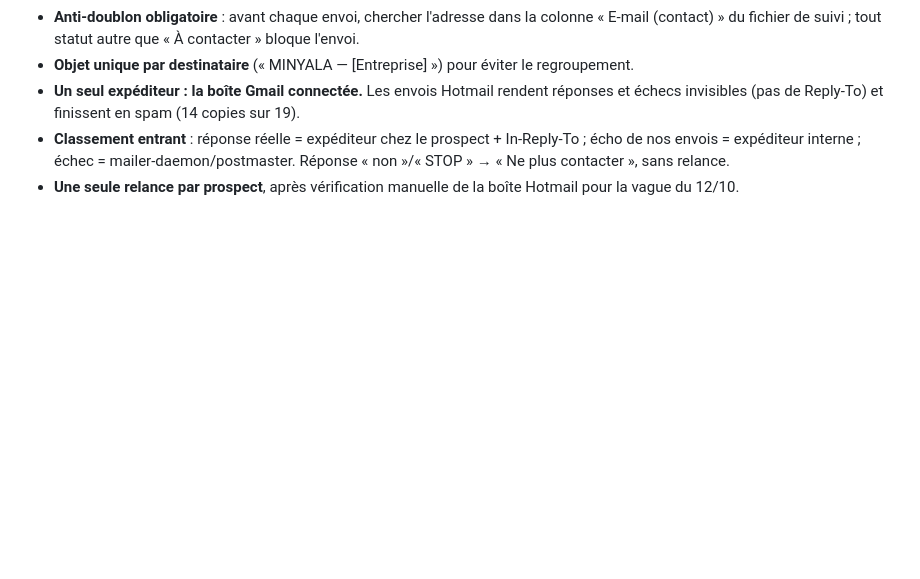
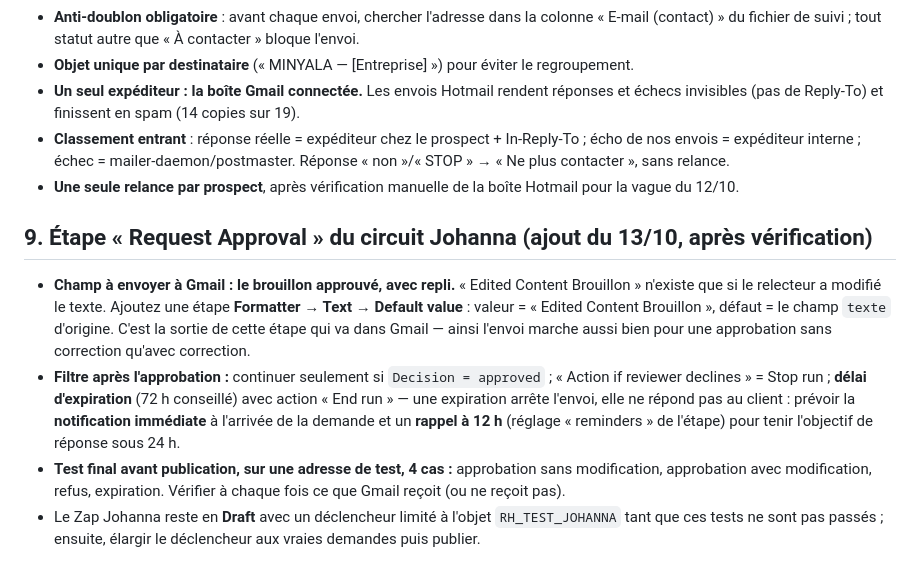
Before and after one commit to customerservice-dot/retreats-holidays-johanna, a Markdown page: admin/automatisation-zapier.md, the part around the change. Rendered like a GitHub page; blank space fills up the shorter version.

```diff
--- a/admin/automatisation-zapier.md
+++ b/admin/automatisation-zapier.md
@@ -156,3 +156,10 @@ Le 12/10, 19 e-mails de prospection sont partis depuis une boîte Hotmail person
 - **Un seul expéditeur : la boîte Gmail connectée.** Les envois Hotmail rendent réponses et échecs invisibles (pas de Reply-To) et finissent en spam (14 copies sur 19).
 - **Classement entrant** : réponse réelle = expéditeur chez le prospect + In-Reply-To ; écho de nos envois = expéditeur interne ; échec = mailer-daemon/postmaster. Réponse « non »/« STOP » → « Ne plus contacter », sans relance.
 - **Une seule relance par prospect**, après vérification manuelle de la boîte Hotmail pour la vague du 12/10.
+
+## 9. Étape « Request Approval » du circuit Johanna (ajout du 13/10, après vérification)
+
+- **Champ à envoyer à Gmail : le brouillon approuvé, avec repli.** « Edited Content Brouillon » n'existe que si le relecteur a modifié le texte. Ajoutez une étape **Formatter → Text → Default value** : valeur = « Edited Content Brouillon », défaut = le champ `texte` d'origine. C'est la sortie de cette étape qui va dans Gmail — ainsi l'envoi marche aussi bien pour une approbation sans correction qu'avec correction.
+- **Filtre après l'approbation :** continuer seulement si `Decision = approved` ; « Action if reviewer declines » = Stop run ; **délai d'expiration** (72 h conseillé) avec action « End run » — une expiration arrête l'envoi, elle ne répond pas au client : prévoir la **notification immédiate** à l'arrivée de la demande et un **rappel à 12 h** (réglage « reminders » de l'étape) pour tenir l'objectif de réponse sous 24 h.
+- **Test final avant publication, sur une adresse de test, 4 cas :** approbation sans modification, approbation avec modification, refus, expiration. Vérifier à chaque fois ce que Gmail reçoit (ou ne reçoit pas).
+- Le Zap Johanna reste en **Draft** avec un déclencheur limité à l'objet `RH_TEST_JOHANNA` tant que ces tests ne sont pas passés ; ensuite, élargir le déclencheur aux vraies demandes puis publier.
```
Also changed, not shown: admin/comptes-google.md (+1 -0 lines), minyala/ifza-dubai.md (+5 -3 lines).
